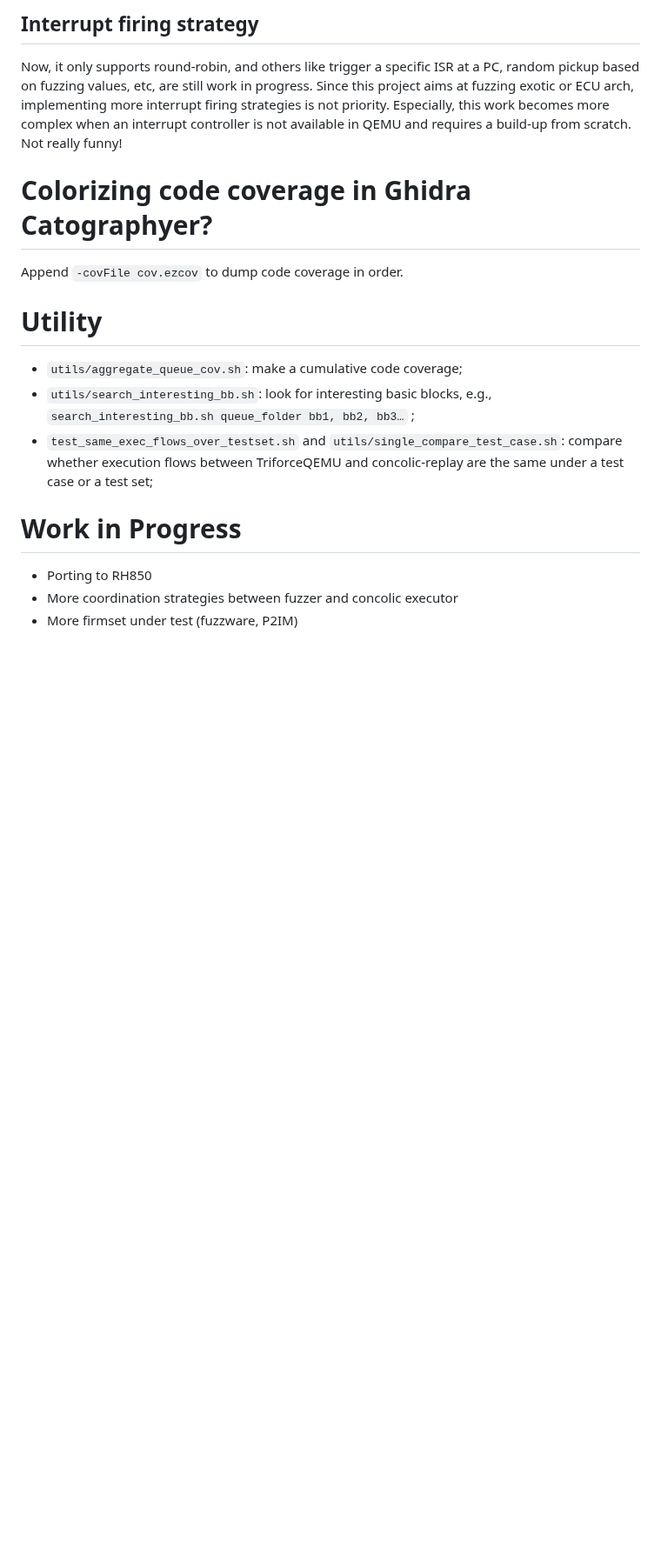
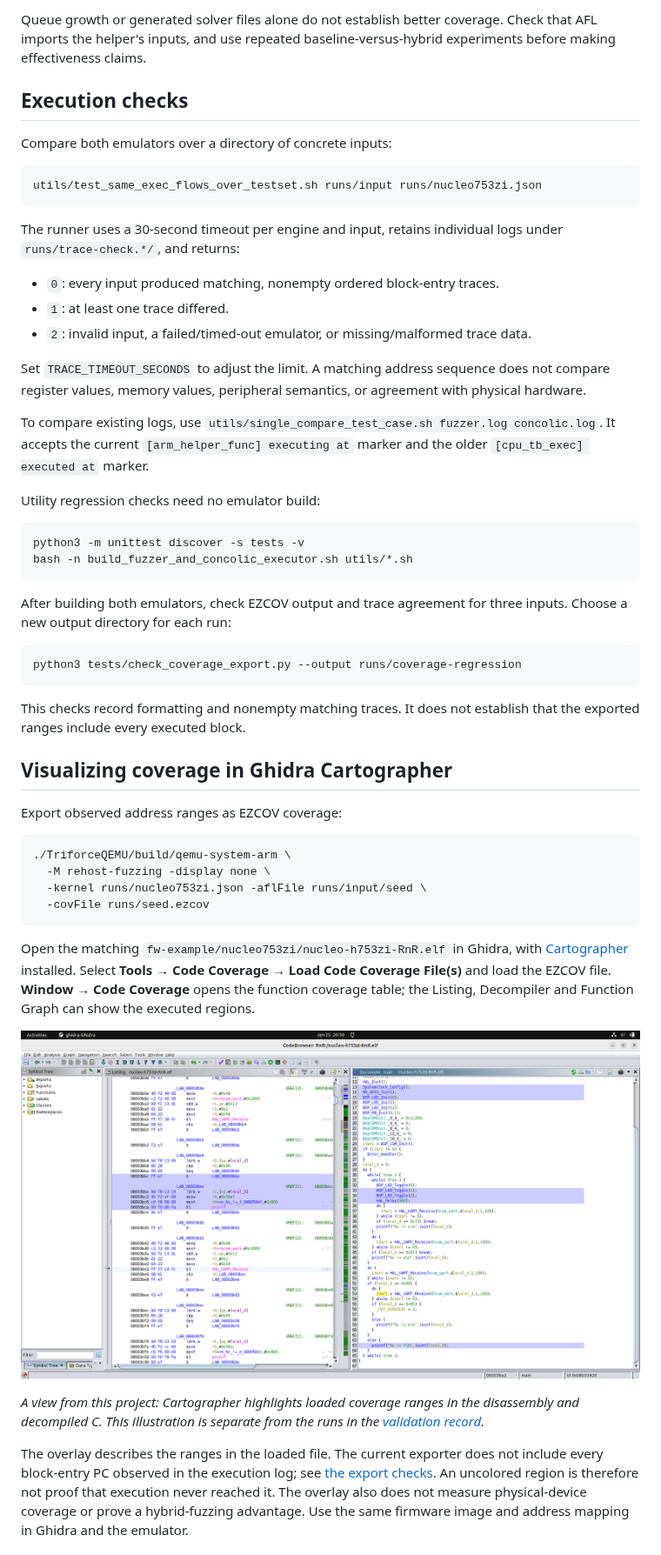
Before and after one commit to SaerTrial/concolic-fuzzing, a Markdown page: README.md, the part around one of its changes. Shown at 87% size. GitHub-like rendering; pictures changed too: imgs/ghidra-coverage.png (added); blank space fills up the shorter version.

Commit message:
Prepare hybrid fuzzing setup and validation for public review

````diff
--- a/README.md
+++ b/README.md
@@ -84,20 +106,76 @@ Writing a user hook callback is kind of painful in this project since supporting
 
-## Interrupt firing strategy
-Now, it only supports round-robin, and others like trigger a specific ISR at a PC, random pickup based on fuzzing values, etc, are still work in progress. Since this project aims at fuzzing exotic or ECU arch, implementing more interrupt firing strategies is not priority. Especially, this work becomes more complex when an interrupt controller is not available in QEMU and requires a build-up from scratch. Not really funny!
+Queue growth or generated solver files alone do not establish better coverage.
+Check that AFL imports the helper's inputs, and use repeated baseline-versus-hybrid
+experiments before making effectiveness claims.
 
+## Execution checks
 
-# Colorizing code coverage in Ghidra Catographyer?
-Append `-covFile cov.ezcov` to dump code coverage in order.
+Compare both emulators over a directory of concrete inputs:
 
-# Utility
-* `utils/aggregate_queue_cov.sh`: make a cumulative code coverage;
-* `utils/search_interesting_bb.sh`: look for interesting basic blocks, e.g., `search_interesting_bb.sh queue_folder bb1, bb2, bb3…` ;
-* `test_same_exec_flows_over_testset.sh` and `utils/single_compare_test_case.sh`: compare whether execution flows between TriforceQEMU and concolic-replay are the same under a test case or a test set;
+```sh
+utils/test_same_exec_flows_over_testset.sh runs/input runs/nucleo753zi.json
+```
 
+The runner uses a 30-second timeout per engine and input, retains individual logs
+under `runs/trace-check.*/`, and returns:
 
+- `0`: every input produced matching, nonempty ordered block-entry traces.
+- `1`: at least one trace differed.
+- `2`: invalid input, a failed/timed-out emulator, or missing/malformed trace data.
 
-# Work in Progress
+Set `TRACE_TIMEOUT_SECONDS` to adjust the limit. A matching address sequence
+does not compare register values, memory values, peripheral semantics, or
+agreement with physical hardware.
 
-* Porting to RH850
-* More coordination strategies between fuzzer and concolic executor
-* More firmset under test (fuzzware, P2IM)
+To compare existing logs, use
+`utils/single_compare_test_case.sh fuzzer.log concolic.log`. It accepts the
+current `[arm_helper_func] executing at` marker and the older
+`[cpu_tb_exec] executed at` marker.
+
+Utility regression checks need no emulator build:
+
+```sh
+python3 -m unittest discover -s tests -v
+bash -n build_fuzzer_and_concolic_executor.sh utils/*.sh
+```
+
+After building both emulators, check EZCOV output and trace agreement for three
+inputs. Choose a new output directory for each run:
+
+```sh
+python3 tests/check_coverage_export.py --output runs/coverage-regression
+```
+
+This checks record formatting and nonempty matching traces. It does not establish
+that the exported ranges include every executed block.
+
+## Visualizing coverage in Ghidra Cartographer
+
+Export observed address ranges as EZCOV coverage:
+
+```sh
+./TriforceQEMU/build/qemu-system-arm \
+  -M rehost-fuzzing -display none \
+  -kernel runs/nucleo753zi.json -aflFile runs/input/seed \
+  -covFile runs/seed.ezcov
+```
+
+Open the matching `fw-example/nucleo753zi/nucleo-h753zi-RnR.elf` in Ghidra,
+with [Cartographer](https://github.com/nccgroup/Cartographer) installed. Select
+**Tools → Code Coverage → Load Code Coverage File(s)** and load the EZCOV file.
+**Window → Code Coverage** opens the function coverage table; the Listing,
+Decompiler and Function Graph can show the executed regions.
+
+![Cartographer coverage highlights in the Ghidra Listing and Decompiler for the NUCLEO-H753ZI firmware](imgs/ghidra-coverage.png)
+
+*A view from this project: Cartographer highlights loaded coverage ranges in the
+disassembly and decompiled C. This illustration is separate from the runs in
+the [validation record](docs/validation.md).*
+
+The overlay describes the ranges in the loaded file. The current exporter does
+not include every block-entry PC observed in the execution log; see
+[the export checks](docs/validation.md#coverage-export). An uncolored region is
+therefore not proof that execution never reached it. The overlay also does not
+measure physical-device coverage or prove a hybrid-fuzzing advantage. Use the
+same firmware image and address mapping in Ghidra and the emulator.
+
````
Also changed, not shown: other parts of README.md (+121 -68 lines), docs/code-walkthrough.md (added, +106 -0 lines), docs/release-readiness.md (added, +70 -0 lines), docs/validation.md (added, +156 -0 lines), 12 other files.
